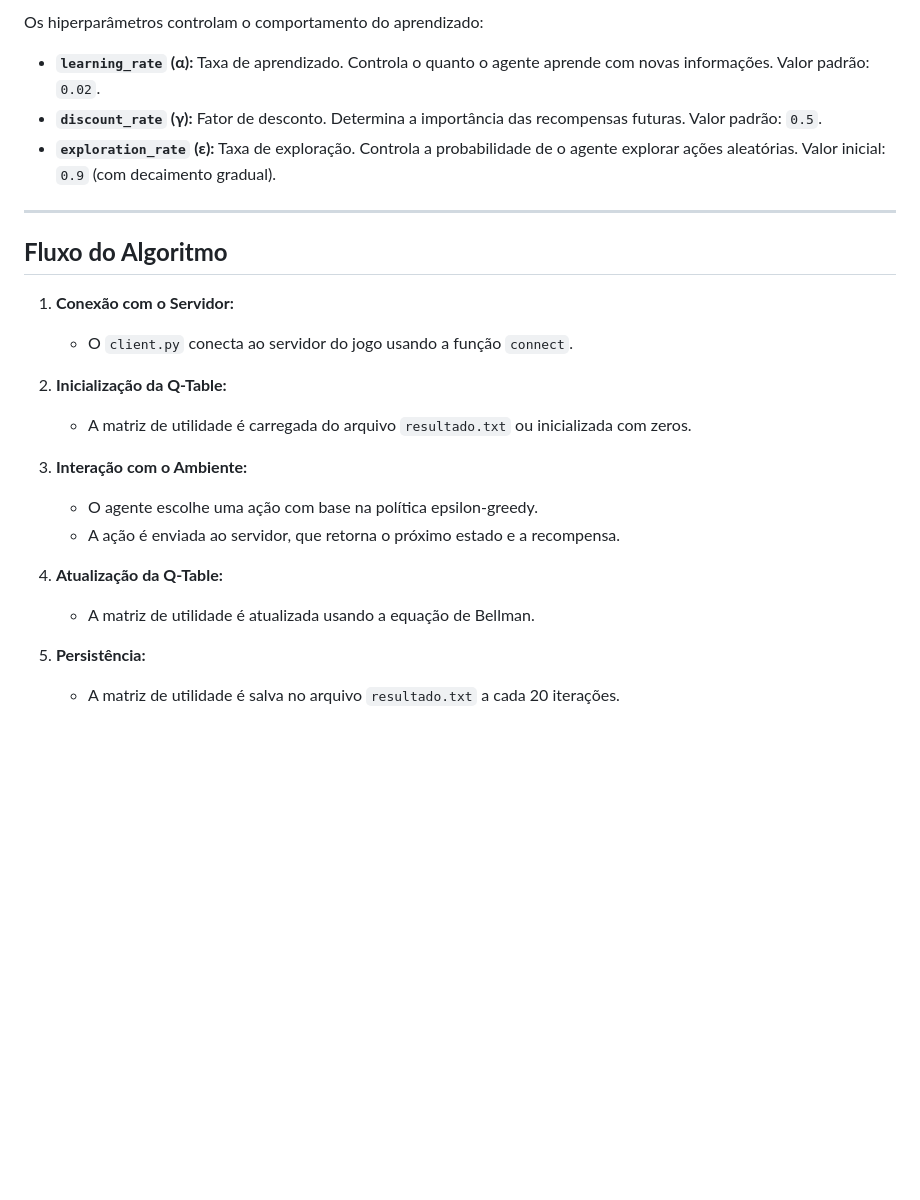
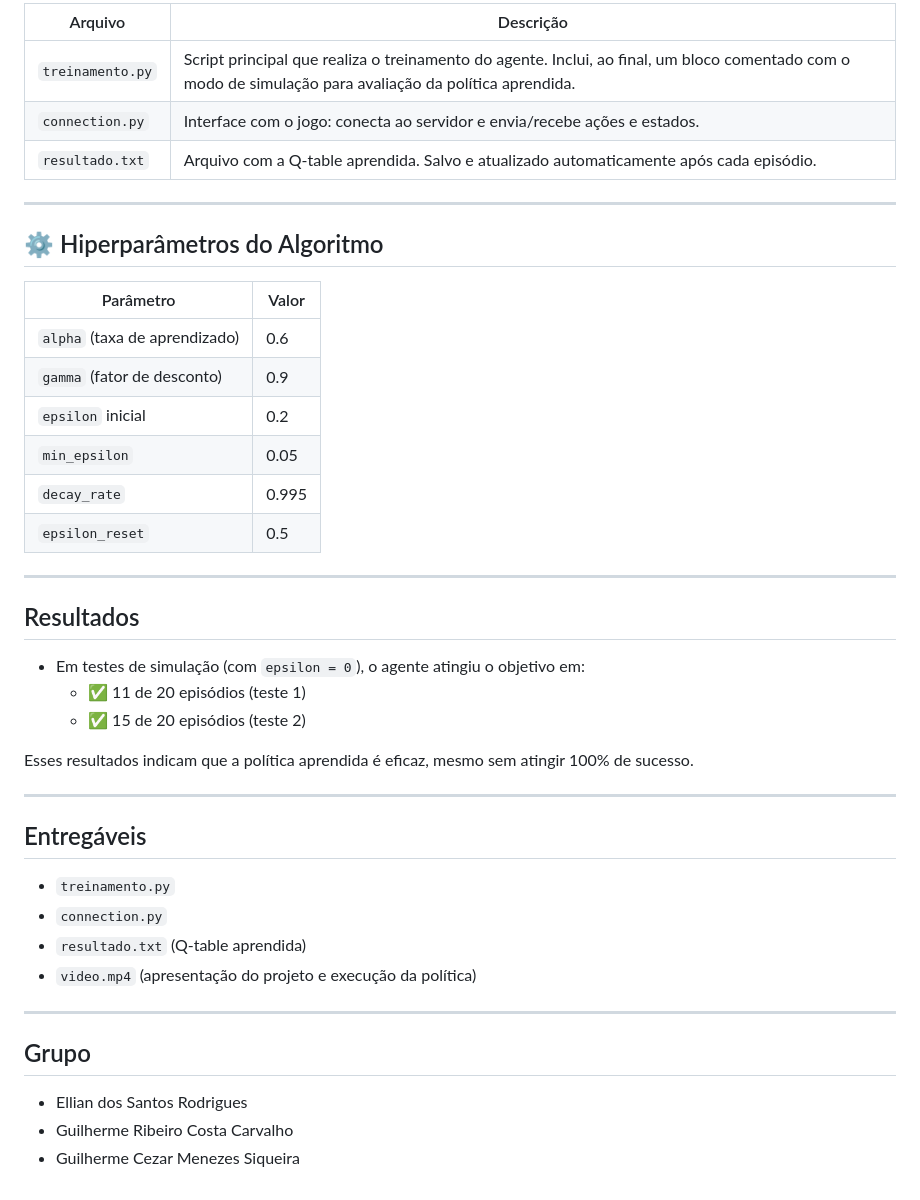
Before and after one commit to EllianRodrigues/Qlearning-main, a Markdown page: README.md, the part around the change printed below. GitHub-like rendering; blank space fills up the shorter version.

```diff
--- a/README.md
+++ b/README.md
@@ -68,26 +77,46 @@ O algoritmo utiliza o método **Q-Learning**, que funciona da seguinte forma:
 
-Os hiperparâmetros controlam o comportamento do aprendizado:
-
-- **`learning_rate` (α):** Taxa de aprendizado. Controla o quanto o agente aprende com novas informações. Valor padrão: `0.02`.
-- **`discount_rate` (γ):** Fator de desconto. Determina a importância das recompensas futuras. Valor padrão: `0.5`.
-- **`exploration_rate` (ε):** Taxa de exploração. Controla a probabilidade de o agente explorar ações aleatórias. Valor inicial: `0.9` (com decaimento gradual).
+| Arquivo         | Descrição |
+|------------------|-----------|
+| `treinamento.py` | Script principal que realiza o treinamento do agente. Inclui, ao final, um bloco comentado com o modo de simulação para avaliação da política aprendida. |
+| `connection.py`  | Interface com o jogo: conecta ao servidor e envia/recebe ações e estados. |
+| `resultado.txt`  | Arquivo com a Q-table aprendida. Salvo e atualizado automaticamente após cada episódio. |
 
 ---
 
-## **Fluxo do Algoritmo**
+## ⚙️ Hiperparâmetros do Algoritmo
 
-1. **Conexão com o Servidor:**
-   - O `client.py` conecta ao servidor do jogo usando a função `connect`.
+| Parâmetro                       | Valor  |
+|---------------------------------|--------|
+| `alpha` (taxa de aprendizado)   | 0.6    |
+| `gamma` (fator de desconto)     | 0.9    |
+| `epsilon` inicial               | 0.2    |
+| `min_epsilon`                   | 0.05   |
+| `decay_rate`                    | 0.995  |
+| `epsilon_reset`                 | 0.5    |
 
-2. **Inicialização da Q-Table:**
-   - A matriz de utilidade é carregada do arquivo `resultado.txt` ou inicializada com zeros.
+---
 
-3. **Interação com o Ambiente:**
-   - O agente escolhe uma ação com base na política epsilon-greedy.
-   - A ação é enviada ao servidor, que retorna o próximo estado e a recompensa.
+## Resultados
 
-4. **Atualização da Q-Table:**
-   - A matriz de utilidade é atualizada usando a equação de Bellman.
+- Em testes de simulação (com `epsilon = 0`), o agente atingiu o objetivo em:
+  - ✅ 11 de 20 episódios (teste 1)
+  - ✅ 15 de 20 episódios (teste 2)
 
-5. **Persistência:**
-   - A matriz de utilidade é salva no arquivo `resultado.txt` a cada 20 iterações.
+Esses resultados indicam que a política aprendida é eficaz, mesmo sem atingir 100% de sucesso.
+
+---
+
+## Entregáveis
+
+- `treinamento.py`
+- `connection.py`
+- `resultado.txt` (Q-table aprendida)
+- `video.mp4` (apresentação do projeto e execução da política)
+
+---
+
+## Grupo
+
+- Ellian dos Santos Rodrigues
+- Guilherme Ribeiro Costa Carvalho
+- Guilherme Cezar Menezes Siqueira
```
Also changed, not shown: other parts of README.md (+54 -45 lines).
